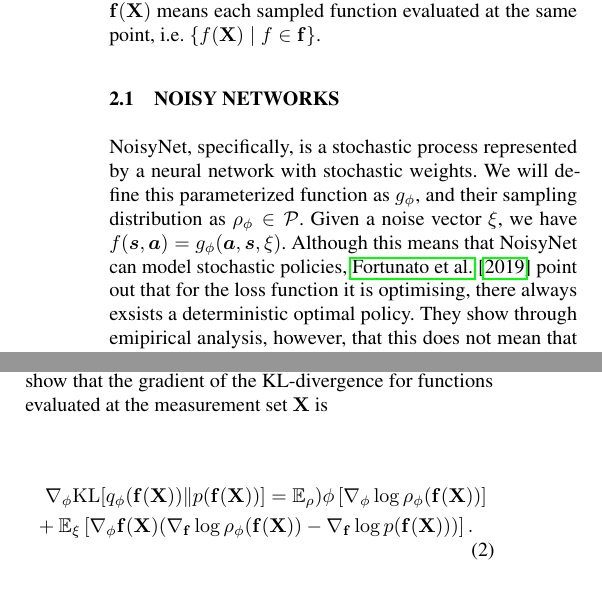
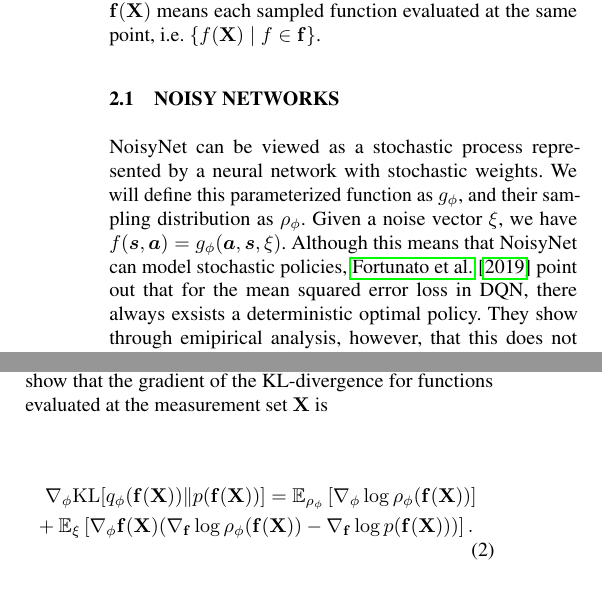
Before and after one commit to ludvigk/RLExp, a LaTeX document (papers/main.tex): two parts of the columns of page 2 of 6, joined at a grey line, cut so that both start at the same text. Compiled offline with pdfLaTeX.

Commit message:
TEMPORARY DEPLOY COMMIT

```diff
--- a/papers/main.tex
+++ b/papers/main.tex
@@ -205,13 +205,13 @@ i.e. \(\{f(\X) \mid f \in \f\}\).
 % We therefore want to
 
 \subsection{Noisy Networks}
-NoisyNet, specifically, is a stochastic
+NoisyNet can be viewed as a stochastic
 process represented by a neural network with stochastic weights. We will define
 this parameterized function as \(g_\phi\), and their sampling distribution as
-\(\rho_\phi \in \mathcal{P}\). Given a noise vector \(\xi\), we have
+\(\rho_\phi\). Given a noise vector \(\xi\), we have
 \(f(\bm{s}, \bm{a}) = g_\phi(\bm{a}, \bm{s}, \xi)\). Although this means
 that NoisyNet can model stochastic policies, \citet{fortunato_noisy_2019} point
-out that for the loss function it is optimising, there always exsists a deterministic
+out that for the mean squared error loss in DQN, there always exsists a deterministic
 optimal policy. They show through emipirical analysis, however, that this does not
 mean that the policy necessarily disregards the noise and converges to a deterministic
 policy.
@@ -247,7 +247,7 @@ manner to NoisyNet, we sample a function \(f\) from \(\rho_\phi\) by sampling a
 gradient of the KL-divergence for functions evaluated at the measurement set \(\X\) is
 
 \begin{multline}\label{eq:fkl}
-    \nabla_\phi \KL[q_\phi(\f(\X)) \Vert p(\f(\X))] = \E_\rho)\phi \left[ \nabla_\phi \log \rho_\phi (\f(\X)) \right]\\
+    \nabla_\phi \KL[q_\phi(\f(\X)) \Vert p(\f(\X))] = \E_{\rho_\phi} \left[ \nabla_\phi \log \rho_\phi (\f(\X)) \right]\\
     + \E_\xi \left[ \nabla_\phi \f(\X)( \nabla_\f \log \rho_\phi(\f(\X)) - \nabla_\f \log p(\f(\X))) \right].
 \end{multline}
 
```
Also changed, not shown: papers/main.pdf, 1 other file.
